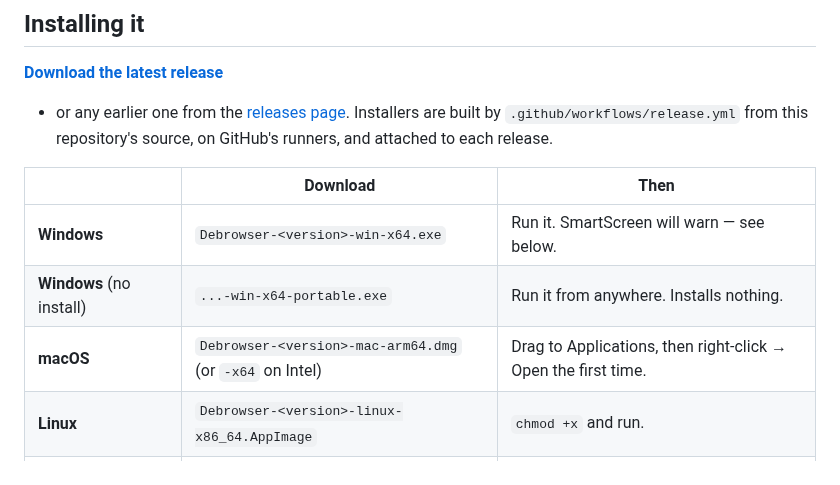
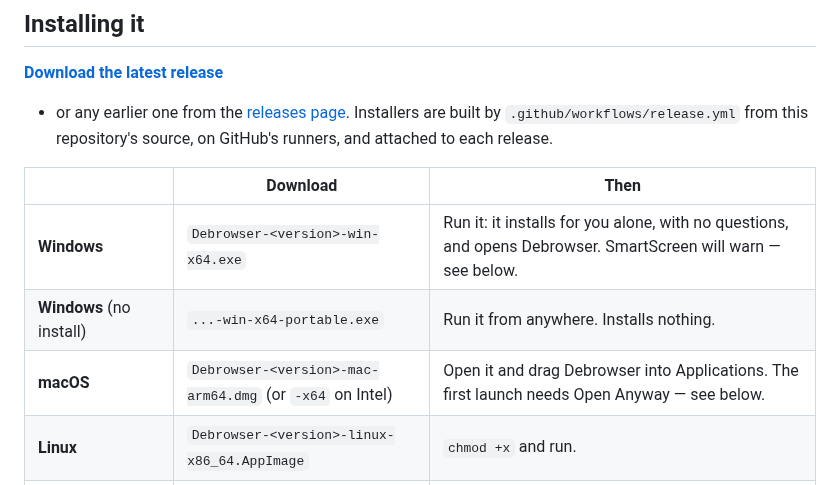
Before and after one commit to Amoguslittleahhh/Debrowser, a Markdown page: README.md, the part around the change. Rendered like a GitHub page.

```diff
--- a/README.md
+++ b/README.md
@@ -31,9 +31,9 @@ source, on GitHub's runners, and attached to each release.
 
 | | Download | Then |
 |---|---|---|
-| **Windows** | `Debrowser-<version>-win-x64.exe` | Run it. SmartScreen will warn — see below. |
+| **Windows** | `Debrowser-<version>-win-x64.exe` | Run it: it installs for you alone, with no questions, and opens Debrowser. SmartScreen will warn — see below. |
 | **Windows** (no install) | `...-win-x64-portable.exe` | Run it from anywhere. Installs nothing. |
-| **macOS** | `Debrowser-<version>-mac-arm64.dmg` (or `-x64` on Intel) | Drag to Applications, then right-click → Open the first time. |
+| **macOS** | `Debrowser-<version>-mac-arm64.dmg` (or `-x64` on Intel) | Open it and drag Debrowser into Applications. The first launch needs Open Anyway — see below. |
 | **Linux** | `Debrowser-<version>-linux-x86_64.AppImage` | `chmod +x` and run. |
 | **Debian/Ubuntu** | `Debrowser-<version>-linux-amd64.deb` | `sudo apt install ./Debrowser-*.deb` |
 
```
Also changed, not shown: CHANGELOG.md (+3 -0 lines), build/dmg-background.png (added), build/dmg-background@2x.png (added), 12 other files.
